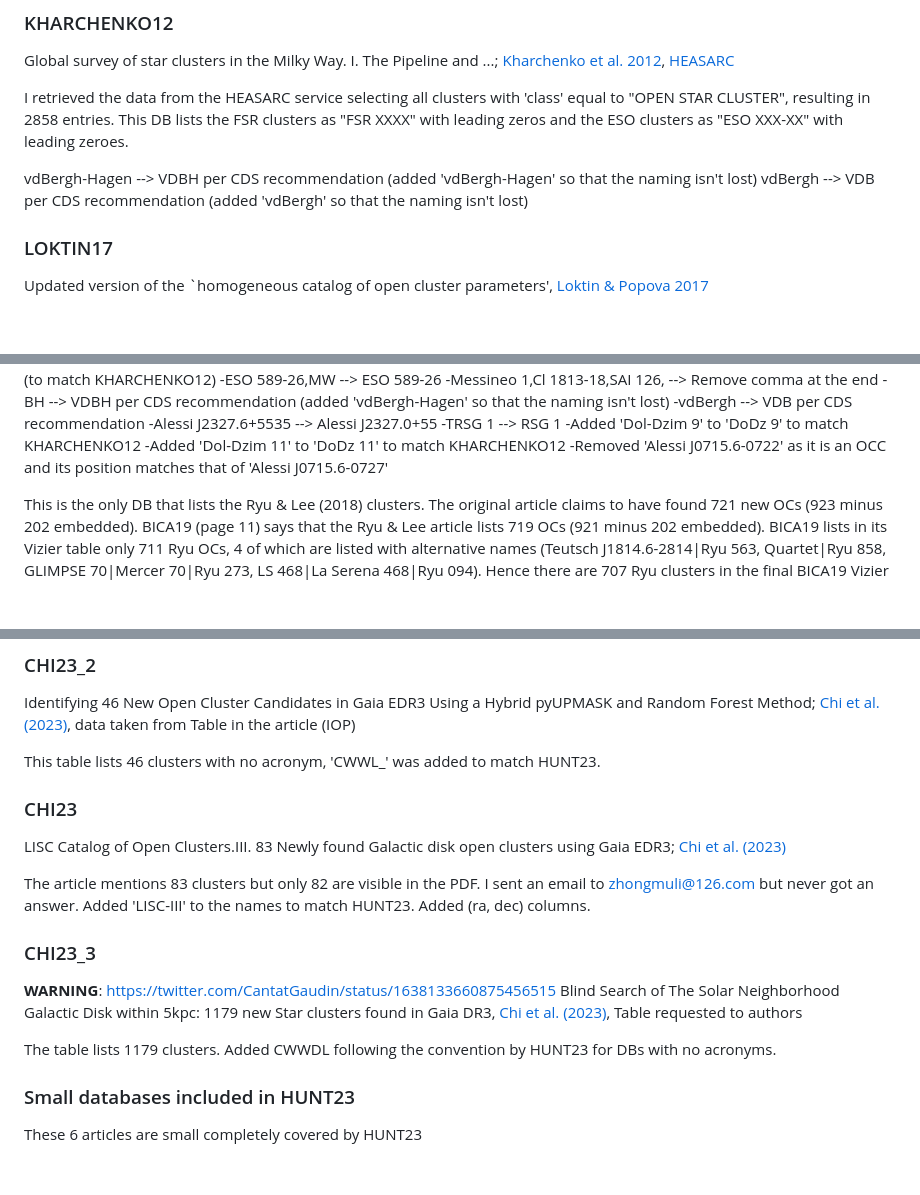
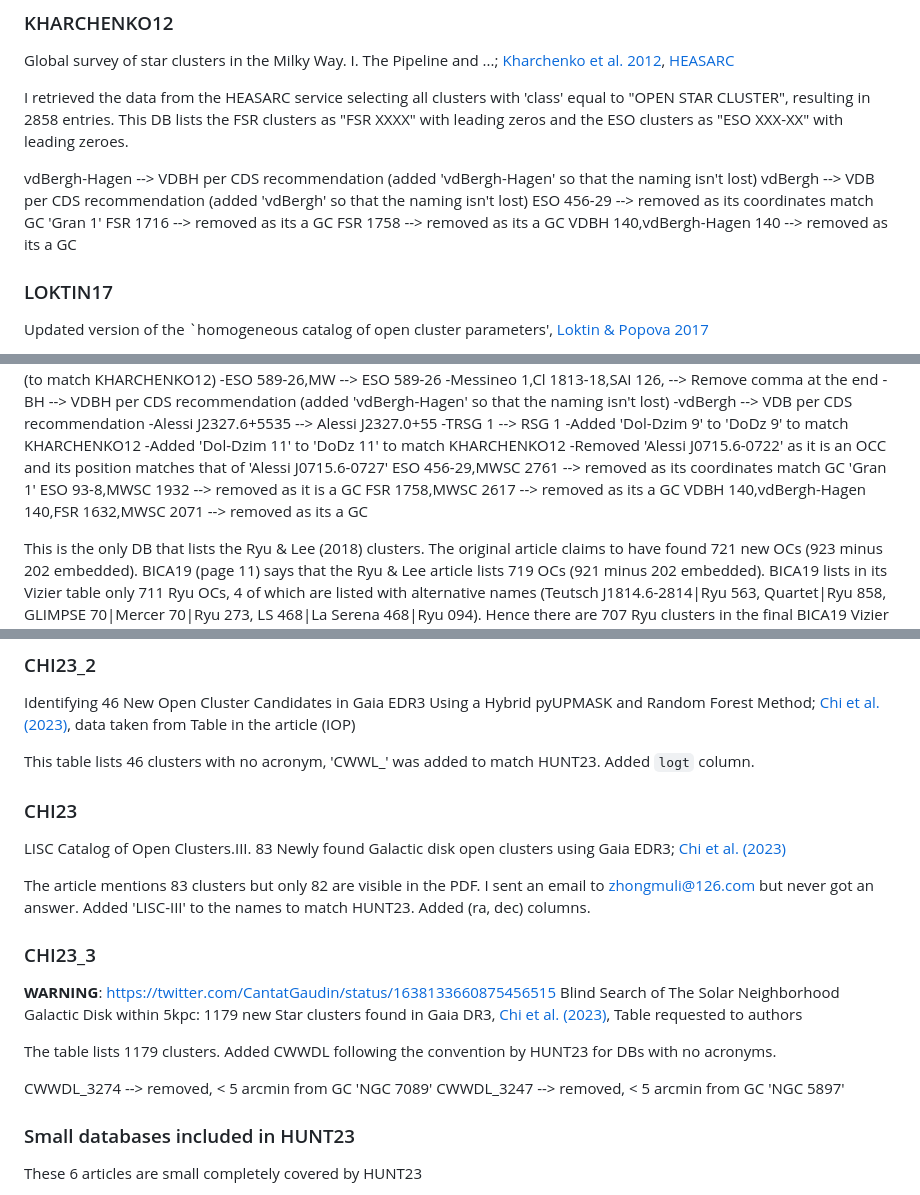
Before and after one commit to gabriel-p-artcls/23-08_UCC, a Markdown page: README.md, 3 parts joined by grey strips. GitHub-like rendering; blank space fills up the shorter version.

```diff
--- a/README.md
+++ b/README.md
@@ -92,6 +92,10 @@ vdBergh-Hagen --> VDBH per CDS recommendation (added 'vdBergh-Hagen' so that the
 naming isn't lost)
 vdBergh       --> VDB per CDS recommendation (added 'vdBergh' so that the
 naming isn't lost)
+ESO 456-29 --> removed as its coordinates match GC 'Gran 1'
+FSR 1716 --> removed as its a GC
+FSR 1758 --> removed as its a GC
+VDBH 140,vdBergh-Hagen 140 --> removed as its a GC
 
 
 ### LOKTIN17
@@ -172,6 +178,10 @@ naming isn't lost)
 -Added 'Dol-Dzim 11' to 'DoDz 11' to match KHARCHENKO12
 -Removed 'Alessi J0715.6-0722' as it is an OCC and its position matches that of
 'Alessi J0715.6-0727'
+ESO 456-29,MWSC 2761 --> removed as its coordinates match GC 'Gran 1'
+ESO 93-8,MWSC 1932 --> removed as it is a GC
+FSR 1758,MWSC 2617 --> removed as its a GC
+VDBH 140,vdBergh-Hagen 140,FSR 1632,MWSC 2071 --> removed as its a GC
 
 This is the only DB that lists the Ryu & Lee (2018) clusters. The original
 article claims to have found 721 new OCs (923 minus 202 embedded). BICA19 (page
@@ -417,7 +442,7 @@ pyUPMASK and Random Forest Method; [Chi et al. (2023)](https://ui.adsabs.harvard
 from Table in the article (IOP)
 
 This table lists 46 clusters with no acronym, 'CWWL_' was added to match
-HUNT23.
+HUNT23. Added `logt` column.
 
 ### CHI23
 LISC Catalog of Open Clusters.III. 83 Newly found Galactic disk open clusters
@@ -435,6 +460,9 @@ authors
 
 The table lists 1179 clusters. Added CWWDL following the convention by HUNT23
 for DBs with no acronyms.
+
+CWWDL_3274 --> removed, < 5 arcmin from GC  'NGC 7089'
+CWWDL_3247 --> removed, < 5 arcmin from GC  'NGC 5897'
 
 
 ### Small databases included in HUNT23
```
Also changed, not shown: other parts of README.md (+33 -14 lines).
